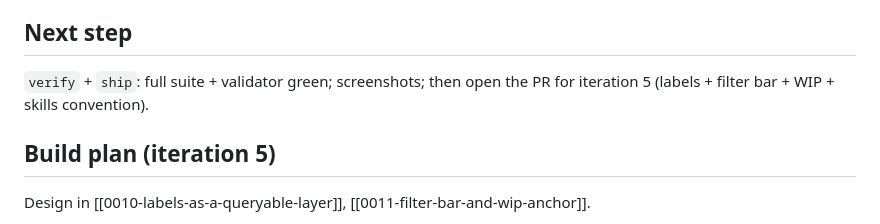
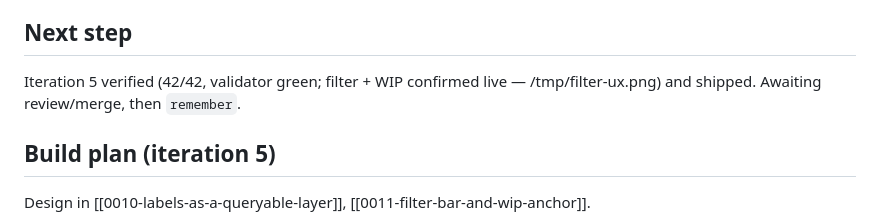
Before and after one commit to AndrewTtofi/andreas-skills, a Markdown page: .spine/journal.md, the part around the change. GitHub-like rendering.

Commit message:
chore(spine): record iteration 5 verified
Co-Authored-By: Claude Opus 4.8 (1M context) <noreply@anthropic.com>

```diff
--- a/.spine/journal.md
+++ b/.spine/journal.md
@@ -19,8 +19,8 @@ filterable.
 
 ## Next step
 
-`verify` + `ship`: full suite + validator green; screenshots; then open the PR
-for iteration 5 (labels + filter bar + WIP + skills convention).
+Iteration 5 verified (42/42, validator green; filter + WIP confirmed live —
+/tmp/filter-ux.png) and shipped. Awaiting review/merge, then `remember`.
 
 ## Build plan (iteration 5)
 
```
